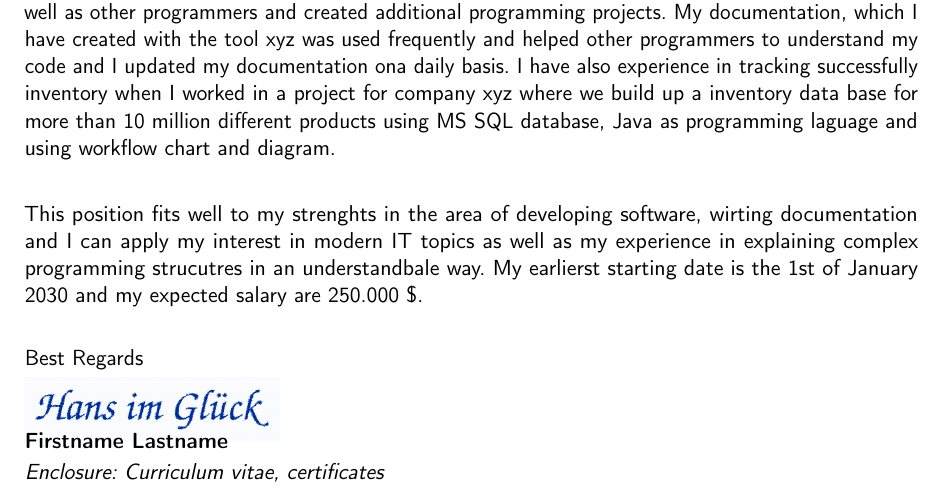
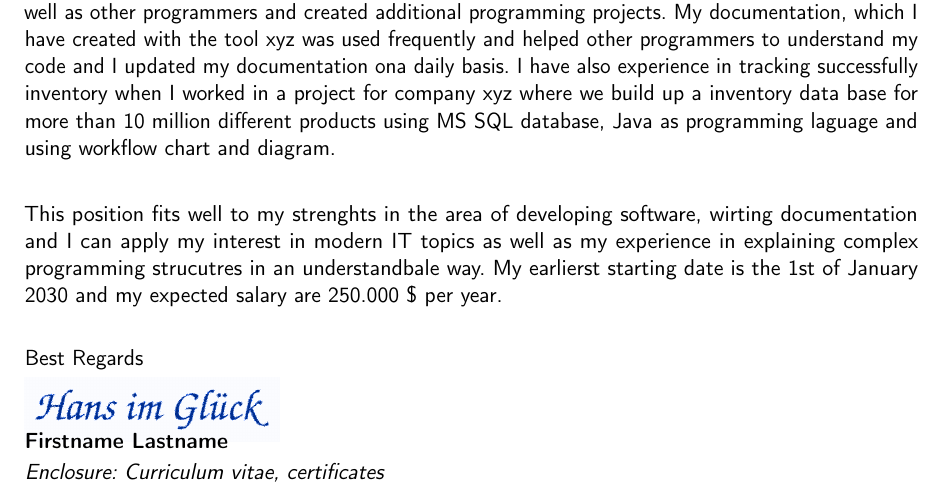
Before and after one commit to Gravimotion/LaTeX_YT, a LaTeX CV (Tutorial_Update.tex): part of page 1 of 5, cut so that both start at the same text. Compiled offline with pdfLaTeX; the source files are stored in an older character set and shown here as Unicode.

Commit message:
Update Tutorial_Update.tex
update

```diff
--- a/Tutorial_Update.tex
+++ b/Tutorial_Update.tex
@@ -99,7 +99,7 @@ As a working student for company xyz I wrote several programs and created also l
 My documentation, which I have created with the tool xyz was used frequently and helped other programmers to understand my code and I updated my documentation ona daily basis.
 I have also experience in tracking successfully inventory when I worked in a project for company xyz where we build up a inventory data base for more than 10 million different products using MS SQL database, Java as programming laguage and using workflow chart and diagram.\newline
 
-This position fits well to my strenghts in the area of developing software, wirting documentation and I can apply my interest in modern IT topics as well as my experience in explaining complex programming strucutres in an understandbale way. My earlierst starting date is the 1st of January 2030 and my expected salary are 250.000 \$.
+This position fits well to my strenghts in the area of developing software, wirting documentation and I can apply my interest in modern IT topics as well as my experience in explaining complex programming strucutres in an understandbale way. My earlierst starting date is the 1st of January 2030 and my expected salary are 250.000 \$ per year.
 
 \bigskip
 \end{justifying}
```
